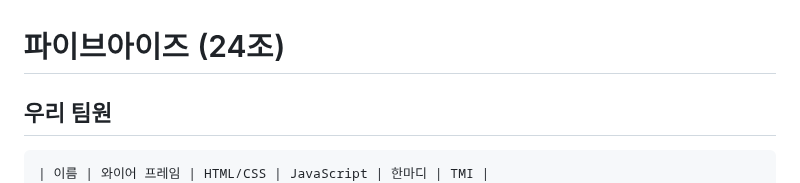
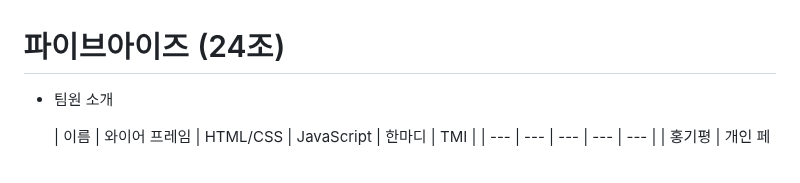
Before and after one commit to gipyeung/4i_Mini_Project, a Markdown page: README.MD, the part around the change. Rendered like a GitHub page; blank space fills up the shorter version.

Commit message:
table test

```diff
--- a/README.MD
+++ b/README.MD
@@ -1,6 +1,6 @@
 # 파이브아이즈 (24조)
 
-## 우리 팀원
+- 팀원 소개
 
     | 이름 | 와이어 프레임 | HTML/CSS | JavaScript | 한마디 | TMI |
     | --- | --- | --- | --- | --- |
```
